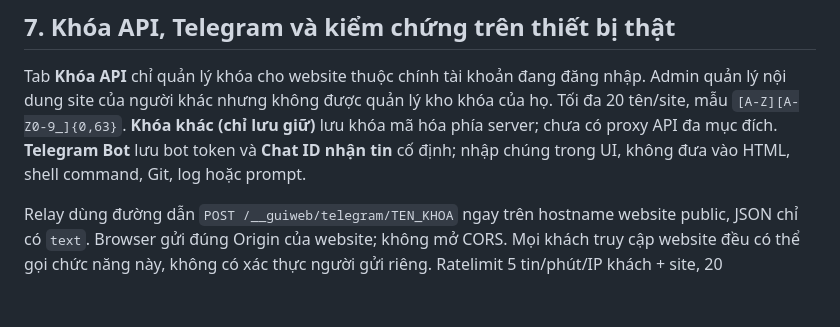
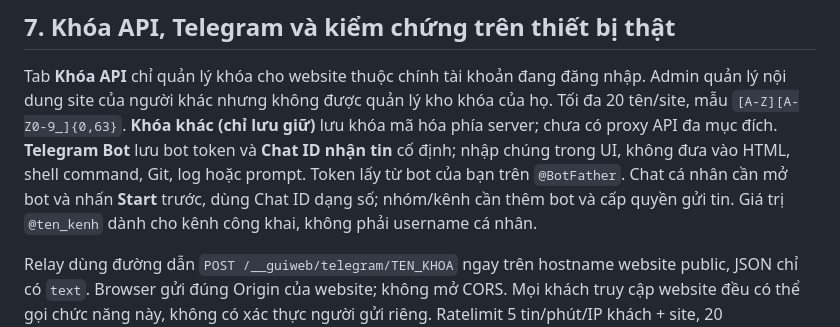
Before and after one commit to NguyenPhat-NT/chia_se_web, a Markdown page: docs/OPENWRT.md, the part around the change. Rendered like a GitHub page; blank space fills up the shorter version.

```diff
--- a/docs/OPENWRT.md
+++ b/docs/OPENWRT.md
@@ -300,6 +300,9 @@ lý kho khóa của họ. Tối đa 20 tên/site, mẫu `[A-Z][A-Z0-9_]{0,63}`.
 **Khóa khác (chỉ lưu giữ)** lưu khóa mã hóa phía server; chưa có proxy API
 đa mục đích. **Telegram Bot** lưu bot token và **Chat ID nhận tin** cố định;
 nhập chúng trong UI, không đưa vào HTML, shell command, Git, log hoặc prompt.
+Token lấy từ bot của bạn trên `@BotFather`. Chat cá nhân cần mở bot và nhấn
+**Start** trước, dùng Chat ID dạng số; nhóm/kênh cần thêm bot và cấp quyền
+gửi tin. Giá trị `@ten_kenh` dành cho kênh công khai, không phải username cá nhân.
 
 Relay dùng đường dẫn `POST /__guiweb/telegram/TEN_KHOA` ngay trên hostname
 website public, JSON chỉ có `text`. Browser gửi đúng Origin của website;
```
Also changed, not shown: README.md (+4 -1 lines), docs/UPGRADE_0.1.3.md (+3 -1 lines).
